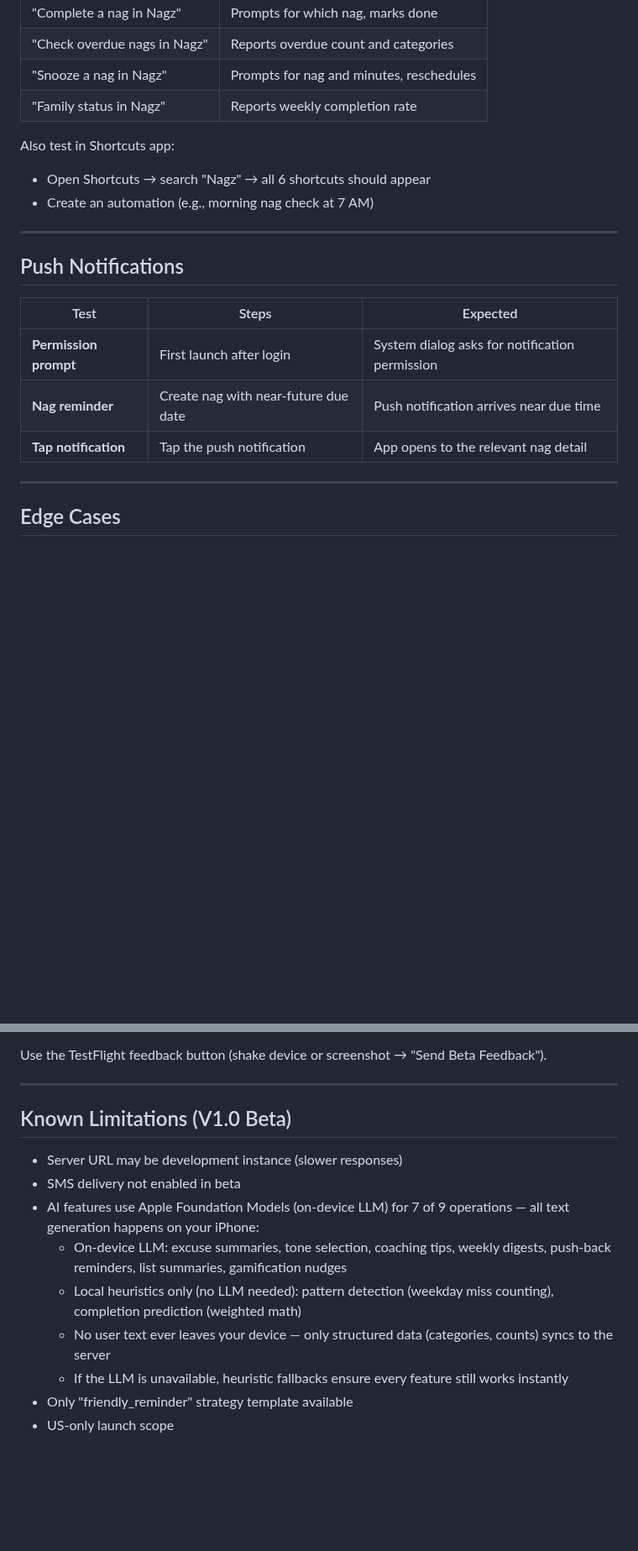
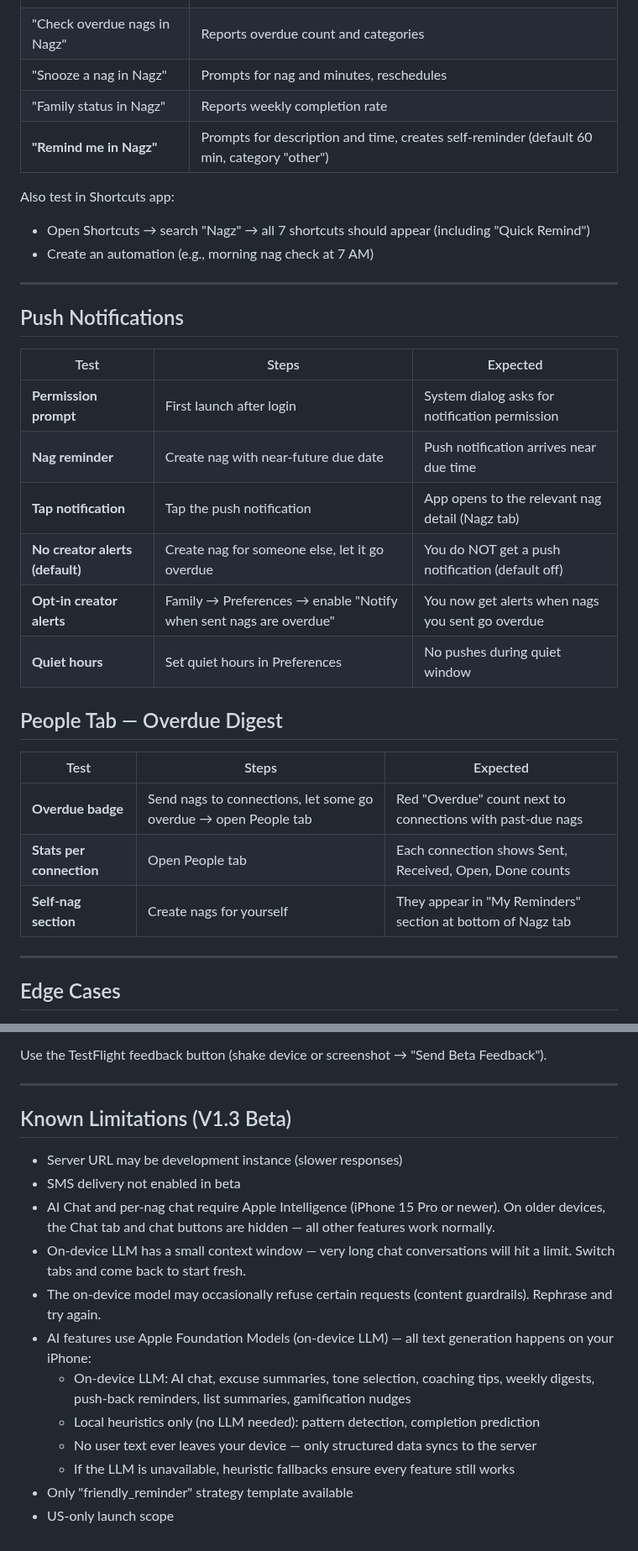
Before and after one commit to billdonner/nagz, a Markdown page: Docs/TESTFLIGHT_TEST_PLAN.md, 2 parts joined by grey strips. Shown at 84% size. GitHub-like rendering; blank space fills up the shorter version.

```diff
--- a/Docs/TESTFLIGHT_TEST_PLAN.md
+++ b/Docs/TESTFLIGHT_TEST_PLAN.md
@@ -104,9 +135,10 @@ Test these by voice or in the Shortcuts app:
 | "Check overdue nags in Nagz" | Reports overdue count and categories |
 | "Snooze a nag in Nagz" | Prompts for nag and minutes, reschedules |
 | "Family status in Nagz" | Reports weekly completion rate |
+| **"Remind me in Nagz"** | Prompts for description and time, creates self-reminder (default 60 min, category "other") |
 
 Also test in Shortcuts app:
-- Open Shortcuts → search "Nagz" → all 6 shortcuts should appear
+- Open Shortcuts → search "Nagz" → all 7 shortcuts should appear (including "Quick Remind")
 - Create an automation (e.g., morning nag check at 7 AM)
 
 ---
@@ -117,7 +149,18 @@ Also test in Shortcuts app:
 |------|-------|----------|
 | **Permission prompt** | First launch after login | System dialog asks for notification permission |
 | **Nag reminder** | Create nag with near-future due date | Push notification arrives near due time |
-| **Tap notification** | Tap the push notification | App opens to the relevant nag detail |
+| **Tap notification** | Tap the push notification | App opens to the relevant nag detail (Nagz tab) |
+| **No creator alerts (default)** | Create nag for someone else, let it go overdue | You do NOT get a push notification (default off) |
+| **Opt-in creator alerts** | Family → Preferences → enable "Notify when sent nags are overdue" | You now get alerts when nags you sent go overdue |
+| **Quiet hours** | Set quiet hours in Preferences | No pushes during quiet window |
+
+## People Tab — Overdue Digest
+
+| Test | Steps | Expected |
+|------|-------|----------|
+| **Overdue badge** | Send nags to connections, let some go overdue → open People tab | Red "Overdue" count next to connections with past-due nags |
+| **Stats per connection** | Open People tab | Each connection shows Sent, Received, Open, Done counts |
+| **Self-nag section** | Create nags for yourself | They appear in "My Reminders" section at bottom of Nagz tab |
 
 ---
 
@@ -146,14 +189,17 @@ Use the TestFlight feedback button (shake device or screenshot → "Send Beta Fe
 
 ---
 
-## Known Limitations (V1.0 Beta)
+## Known Limitations (V1.3 Beta)
 
 - Server URL may be development instance (slower responses)
 - SMS delivery not enabled in beta
-- AI features use Apple Foundation Models (on-device LLM) for 7 of 9 operations — all text generation happens on your iPhone:
-  - On-device LLM: excuse summaries, tone selection, coaching tips, weekly digests, push-back reminders, list summaries, gamification nudges
-  - Local heuristics only (no LLM needed): pattern detection (weekday miss counting), completion prediction (weighted math)
-  - No user text ever leaves your device — only structured data (categories, counts) syncs to the server
-  - If the LLM is unavailable, heuristic fallbacks ensure every feature still works instantly
+- AI Chat and per-nag chat require Apple Intelligence (iPhone 15 Pro or newer). On older devices, the Chat tab and chat buttons are hidden — all other features work normally.
+- On-device LLM has a small context window — very long chat conversations will hit a limit. Switch tabs and come back to start fresh.
+- The on-device model may occasionally refuse certain requests (content guardrails). Rephrase and try again.
+- AI features use Apple Foundation Models (on-device LLM) — all text generation happens on your iPhone:
+  - On-device LLM: AI chat, excuse summaries, tone selection, coaching tips, weekly digests, push-back reminders, list summaries, gamification nudges
+  - Local heuristics only (no LLM needed): pattern detection, completion prediction
+  - No user text ever leaves your device — only structured data syncs to the server
+  - If the LLM is unavailable, heuristic fallbacks ensure every feature still works
 - Only "friendly_reminder" strategy template available
 - US-only launch scope
```
Also changed, not shown: other parts of Docs/TESTFLIGHT_TEST_PLAN.md (+31 -0 lines).
